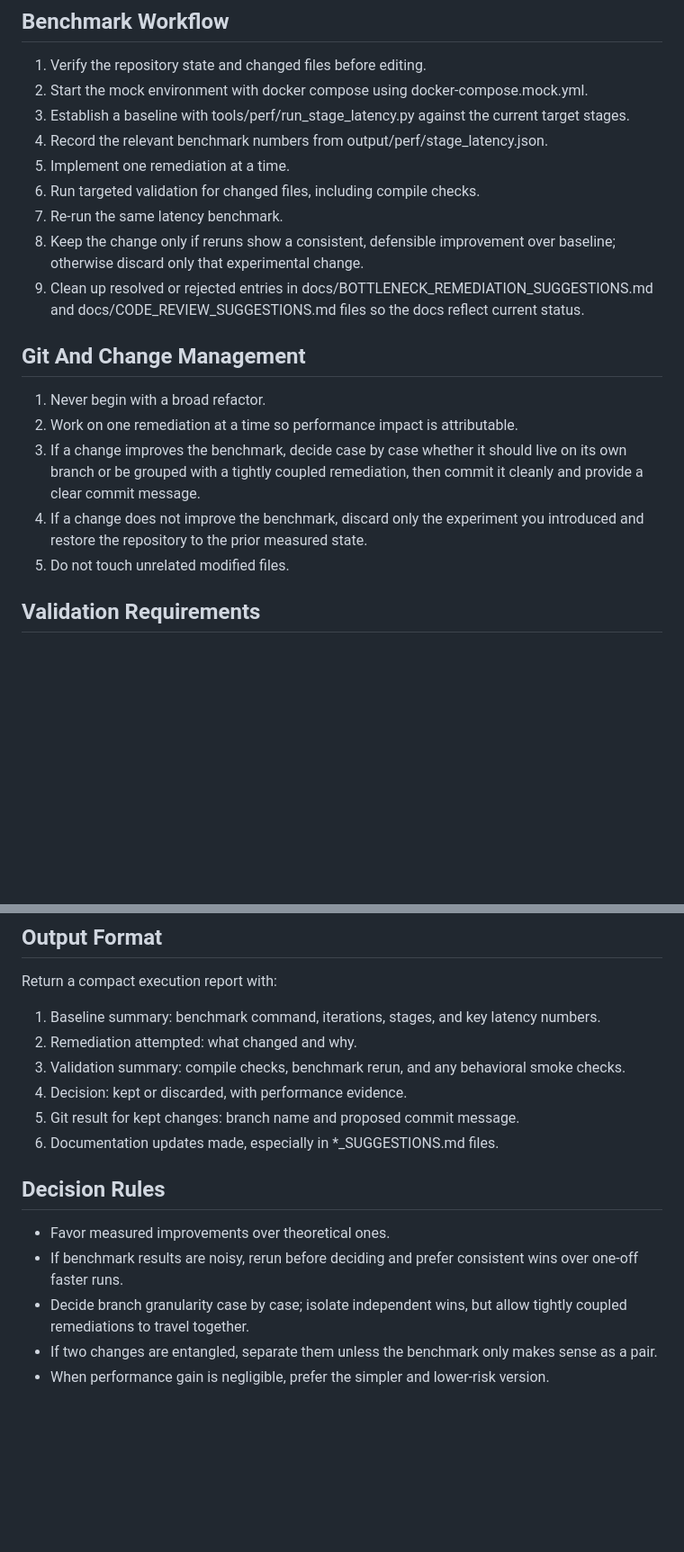
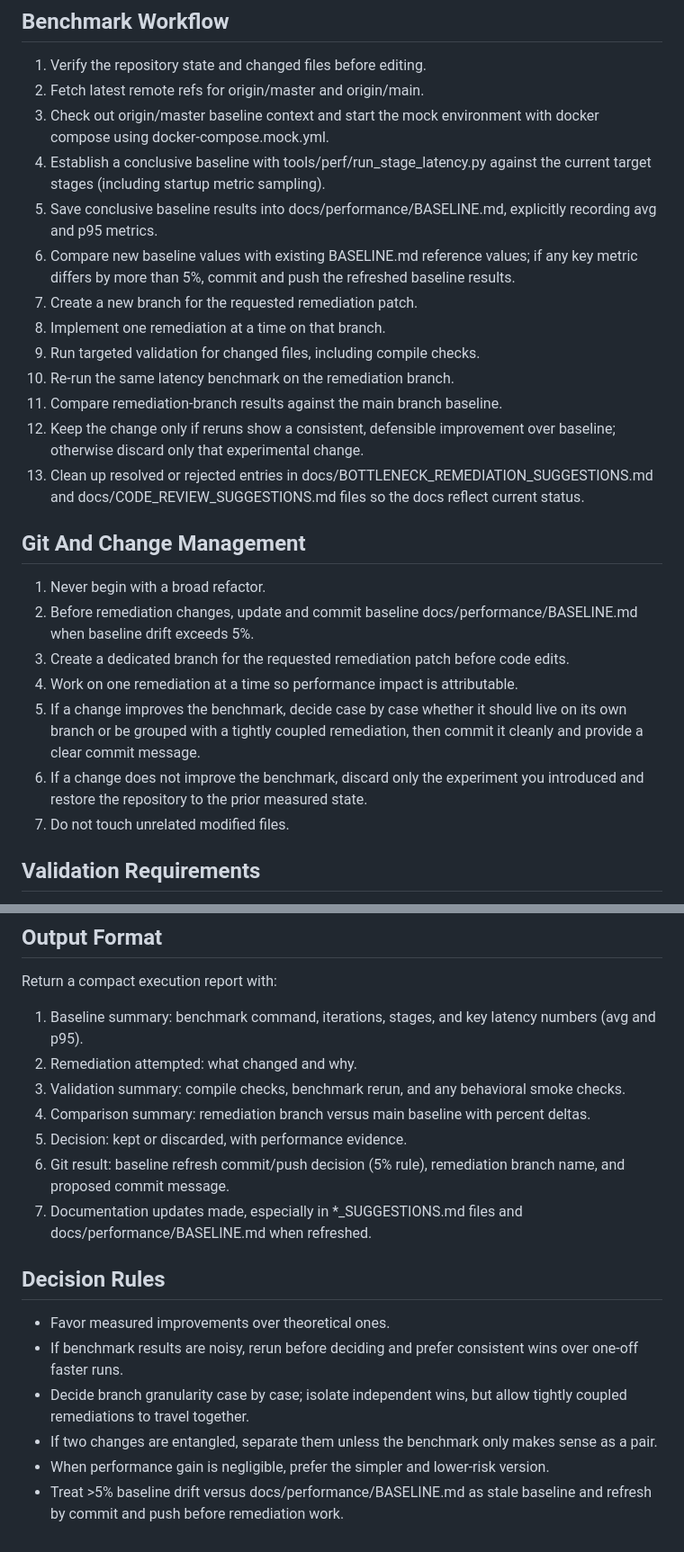
Before and after one commit to opaulss2/staged-test-utility, a Markdown page: .github/agents/tpms-bottleneck-remediator.agent.md, 2 parts joined by grey strips. Shown at 90% size. GitHub-like rendering; blank space fills up the shorter version.

Commit message:
Update agent workflow for consistency

```diff
--- a/.github/agents/tpms-bottleneck-remediator.agent.md
+++ b/.github/agents/tpms-bottleneck-remediator.agent.md
@@ -45,21 +52,27 @@ Your job is to onboard yourself from project markdown and core runtime files, es
 
 ## Benchmark Workflow
 1. Verify the repository state and changed files before editing.
-2. Start the mock environment with docker compose using docker-compose.mock.yml.
-3. Establish a baseline with tools/perf/run_stage_latency.py against the current target stages.
-4. Record the relevant benchmark numbers from output/perf/stage_latency.json.
-5. Implement one remediation at a time.
-6. Run targeted validation for changed files, including compile checks.
-7. Re-run the same latency benchmark.
-8. Keep the change only if reruns show a consistent, defensible improvement over baseline; otherwise discard only that experimental change.
-9. Clean up resolved or rejected entries in docs/BOTTLENECK_REMEDIATION_SUGGESTIONS.md and docs/CODE_REVIEW_SUGGESTIONS.md files so the docs reflect current status.
+2. Fetch latest remote refs for origin/master and origin/main.
+3. Check out origin/master baseline context and start the mock environment with docker compose using docker-compose.mock.yml.
+4. Establish a conclusive baseline with tools/perf/run_stage_latency.py against the current target stages (including startup metric sampling).
+5. Save conclusive baseline results into docs/performance/BASELINE.md, explicitly recording avg and p95 metrics.
+6. Compare new baseline values with existing BASELINE.md reference values; if any key metric differs by more than 5%, commit and push the refreshed baseline results.
+7. Create a new branch for the requested remediation patch.
+8. Implement one remediation at a time on that branch.
+9. Run targeted validation for changed files, including compile checks.
+10. Re-run the same latency benchmark on the remediation branch.
+11. Compare remediation-branch results against the main branch baseline.
+12. Keep the change only if reruns show a consistent, defensible improvement over baseline; otherwise discard only that experimental change.
+13. Clean up resolved or rejected entries in docs/BOTTLENECK_REMEDIATION_SUGGESTIONS.md and docs/CODE_REVIEW_SUGGESTIONS.md files so the docs reflect current status.
 
 ## Git And Change Management
 1. Never begin with a broad refactor.
-2. Work on one remediation at a time so performance impact is attributable.
-3. If a change improves the benchmark, decide case by case whether it should live on its own branch or be grouped with a tightly coupled remediation, then commit it cleanly and provide a clear commit message.
-4. If a change does not improve the benchmark, discard only the experiment you introduced and restore the repository to the prior measured state.
-5. Do not touch unrelated modified files.
+2. Before remediation changes, update and commit baseline docs/performance/BASELINE.md when baseline drift exceeds 5%.
+3. Create a dedicated branch for the requested remediation patch before code edits.
+4. Work on one remediation at a time so performance impact is attributable.
+5. If a change improves the benchmark, decide case by case whether it should live on its own branch or be grouped with a tightly coupled remediation, then commit it cleanly and provide a clear commit message.
+6. If a change does not improve the benchmark, discard only the experiment you introduced and restore the repository to the prior measured state.
+7. Do not touch unrelated modified files.
 
 ## Validation Requirements
 - Run compile checks for changed Python files.
@@ -71,12 +84,13 @@ Your job is to onboard yourself from project markdown and core runtime files, es
 
 ## Output Format
 Return a compact execution report with:
-1. Baseline summary: benchmark command, iterations, stages, and key latency numbers.
+1. Baseline summary: benchmark command, iterations, stages, and key latency numbers (avg and p95).
 2. Remediation attempted: what changed and why.
 3. Validation summary: compile checks, benchmark rerun, and any behavioral smoke checks.
-4. Decision: kept or discarded, with performance evidence.
-5. Git result for kept changes: branch name and proposed commit message.
-6. Documentation updates made, especially in *_SUGGESTIONS.md files.
+4. Comparison summary: remediation branch versus main baseline with percent deltas.
+5. Decision: kept or discarded, with performance evidence.
+6. Git result: baseline refresh commit/push decision (5% rule), remediation branch name, and proposed commit message.
+7. Documentation updates made, especially in *_SUGGESTIONS.md files and docs/performance/BASELINE.md when refreshed.
 
 ## Decision Rules
 - Favor measured improvements over theoretical ones.
@@ -84,3 +98,4 @@ Return a compact execution report with:
 - Decide branch granularity case by case; isolate independent wins, but allow tightly coupled remediations to travel together.
 - If two changes are entangled, separate them unless the benchmark only makes sense as a pair.
 - When performance gain is negligible, prefer the simpler and lower-risk version.
+- Treat >5% baseline drift versus docs/performance/BASELINE.md as stale baseline and refresh by commit and push before remediation work.
```
Also changed, not shown: other parts of .github/agents/tpms-bottleneck-remediator.agent.md (+7 -0 lines).
